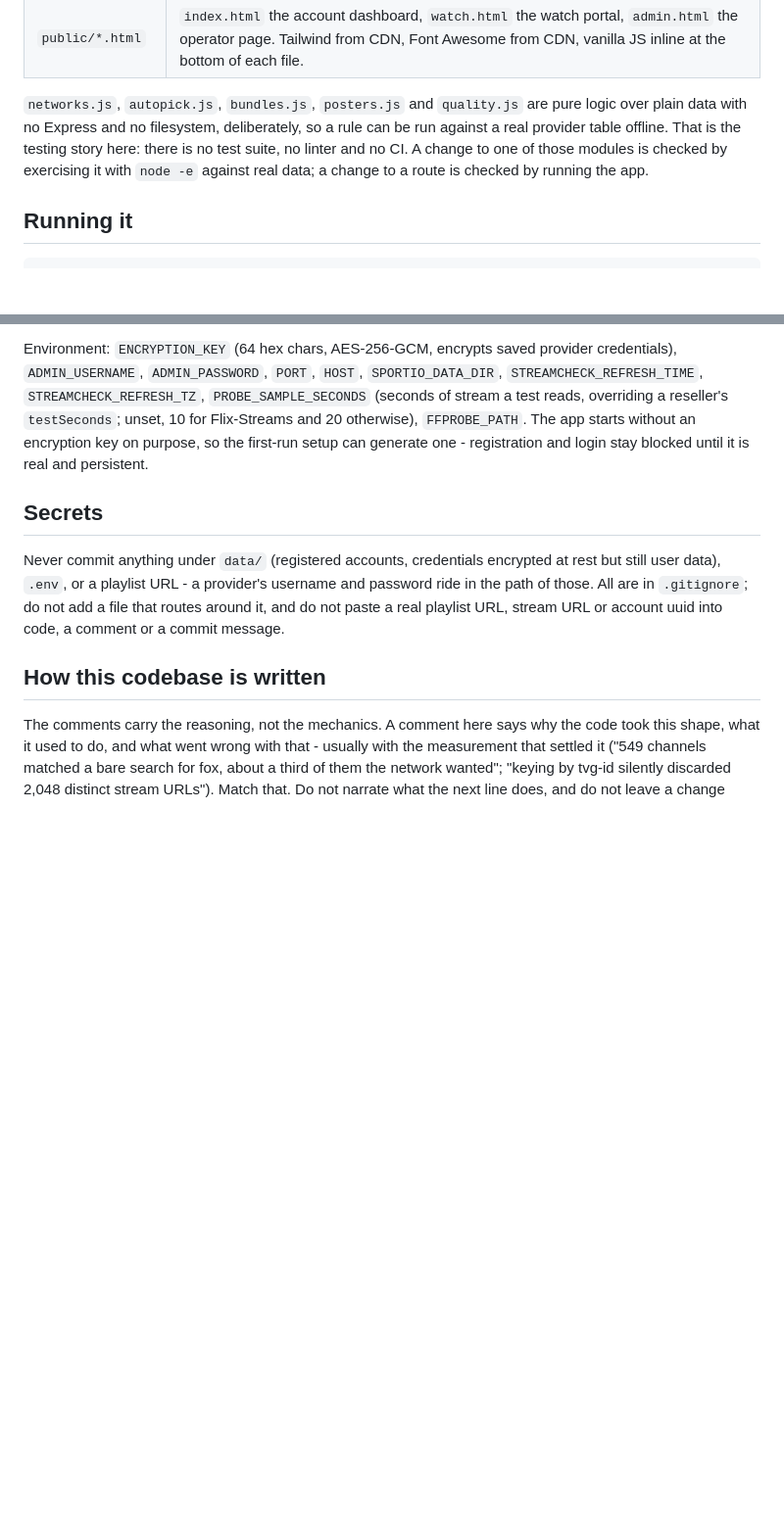
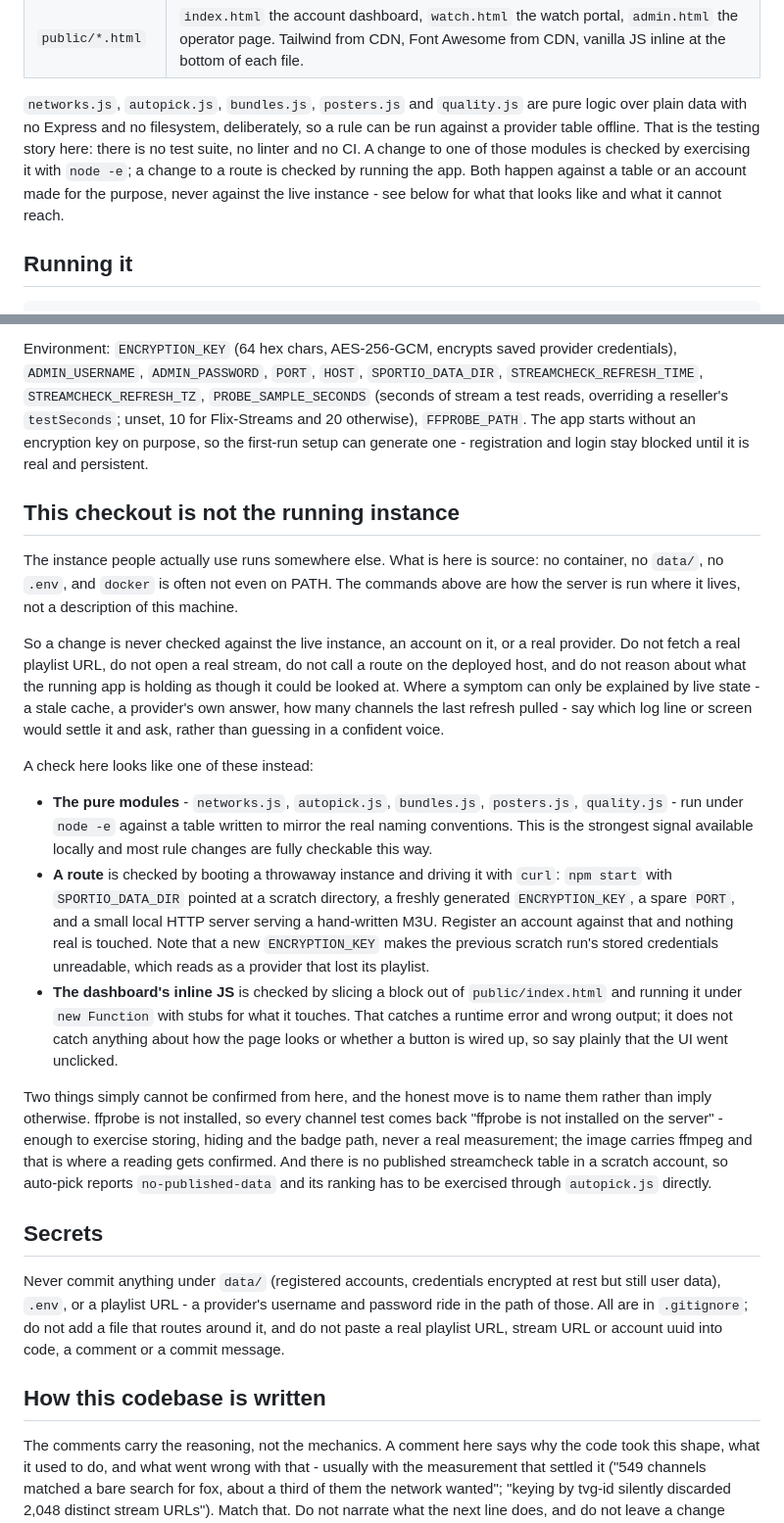
Before and after one commit to Jason1313/sportio-live, a Markdown page: CLAUDE.md, 2 parts joined by grey strips. Shown at 98% size. GitHub-like rendering; blank space fills up the shorter version.

Commit message:
Say that this checkout is not the running instance
Nothing here said where the app actually runs, and the Running it
section reads like a description of the local machine: a compose
command, a localhost port, an npm start. It is none of those things.
The instance people use is somewhere else, and this tree is source with
no container, no data directory and no env file behind it.

Left unsaid, the gap gets filled in by whoever is working. Over one
session it produced a reach for `docker compose ps` against a machine
with no docker on PATH, and confident reasoning about what a live cache
was holding when nothing here could see it. Neither is dangerous by
luck rather than by design - the same instinct pointed at a real
playlist URL or a deployed route would be reaching into somebody's
account.

So the new section says it outright, and then says what a check does
look like from here: the pure modules under `node -e`, a route against a
throwaway instance on a scratch data directory with a hand-written M3U
behind it, the dashboard's inline JS sliced out and run under `new
Function`. It also names the two things that cannot be confirmed here at
all - ffprobe is not installed, so a channel test only ever reports that
it is missing, and a scratch account has no published sweep, so
auto-pick answers no-published-data - because a report that quietly
omits those reads as more verified than it is.

Co-Authored-By: Claude Opus 5 <noreply@anthropic.com>

```diff
--- a/CLAUDE.md
+++ b/CLAUDE.md
@@ -31,10 +31,12 @@ either side of the wire. The image also carries ffmpeg, for ffprobe.
 
 `networks.js`, `autopick.js`, `bundles.js`, `posters.js` and `quality.js` are pure
 logic over plain data with no Express and no filesystem, deliberately, so
-a rule can be run against a real provider table offline. That is the
-testing story here: there is no test suite, no linter and no CI. A change
-to one of those modules is checked by exercising it with `node -e` against
-real data; a change to a route is checked by running the app.
+a rule can be run against a provider table offline. That is the testing
+story here: there is no test suite, no linter and no CI. A change to one
+of those modules is checked by exercising it with `node -e`; a change to
+a route is checked by running the app. Both happen against a table or an
+account made for the purpose, never against the live instance - see
+below for what that looks like and what it cannot reach.
 
 ## Running it
 
@@ -60,6 +62,51 @@ reseller's `testSeconds`; unset, 10 for Flix-Streams and 20 otherwise),
 The app starts without an encryption key on purpose, so the first-run
 setup can generate one - registration and login stay blocked until it is
 real and persistent.
+
+## This checkout is not the running instance
+
+The instance people actually use runs somewhere else. What is here is
+source: no container, no `data/`, no `.env`, and `docker` is often not
+even on PATH. The commands above are how the server is run where it
+lives, not a description of this machine.
+
+So a change is never checked against the live instance, an account on
+it, or a real provider. Do not fetch a real playlist URL, do not open a
+real stream, do not call a route on the deployed host, and do not reason
+about what the running app is holding as though it could be looked at.
+Where a symptom can only be explained by live state - a stale cache, a
+provider's own answer, how many channels the last refresh pulled - say
+which log line or screen would settle it and ask, rather than guessing
+in a confident voice.
+
+A check here looks like one of these instead:
+
+- **The pure modules** - `networks.js`, `autopick.js`, `bundles.js`,
+  `posters.js`, `quality.js` - run under `node -e` against a table
+  written to mirror the real naming conventions. This is the strongest
+  signal available locally and most rule changes are fully checkable
+  this way.
+- **A route** is checked by booting a throwaway instance and driving it
+  with `curl`: `npm start` with `SPORTIO_DATA_DIR` pointed at a scratch
+  directory, a freshly generated `ENCRYPTION_KEY`, a spare `PORT`, and a
+  small local HTTP server serving a hand-written M3U. Register an
+  account against that and nothing real is touched. Note that a new
+  `ENCRYPTION_KEY` makes the previous scratch run's stored credentials
+  unreadable, which reads as a provider that lost its playlist.
+- **The dashboard's inline JS** is checked by slicing a block out of
+  `public/index.html` and running it under `new Function` with stubs for
+  what it touches. That catches a runtime error and wrong output; it
+  does not catch anything about how the page looks or whether a button
+  is wired up, so say plainly that the UI went unclicked.
+
+Two things simply cannot be confirmed from here, and the honest move is
+to name them rather than imply otherwise. ffprobe is not installed, so
+every channel test comes back "ffprobe is not installed on the server" -
+enough to exercise storing, hiding and the badge path, never a real
+measurement; the image carries ffmpeg and that is where a reading gets
+confirmed. And there is no published streamcheck table in a scratch
+account, so auto-pick reports `no-published-data` and its ranking has to
+be exercised through `autopick.js` directly.
 
 ## Secrets
 
```
